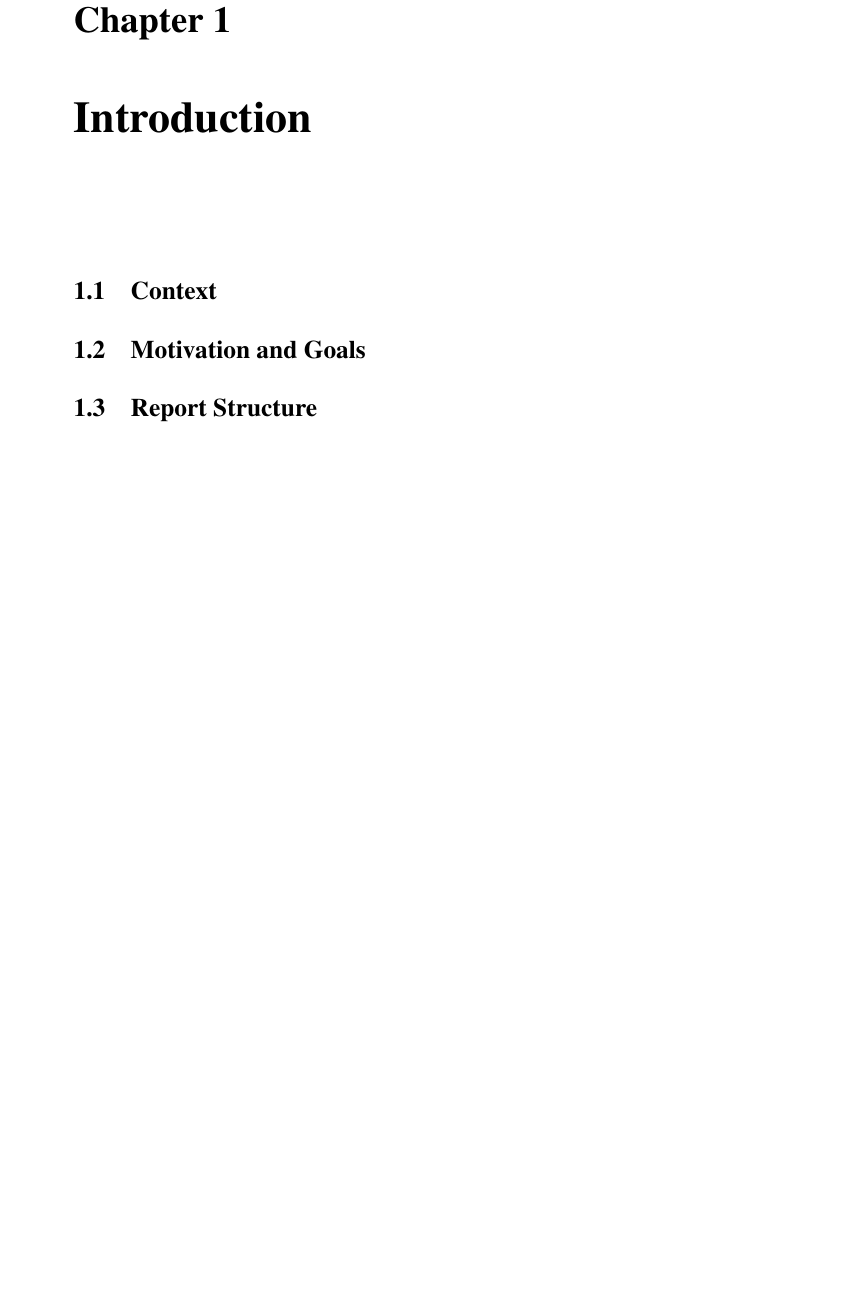
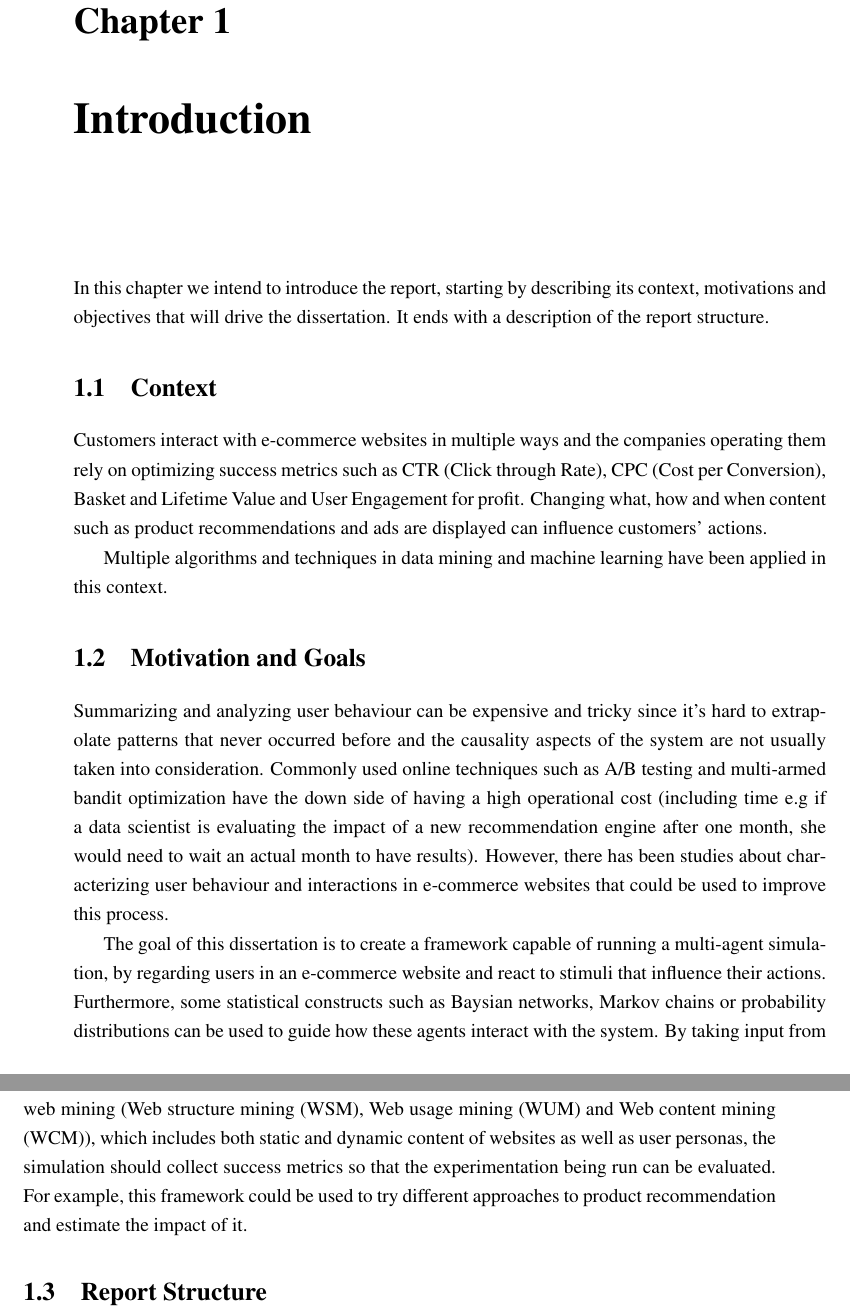
Before and after one commit to DDuarte/Manchester, a LaTeX thesis (docs/thesis/mieic-en.tex, which reads docs/thesis/chapter1.tex): part of page 15 of 32 before the commit and two parts of pages 15 and 16 of 32 after it, the two joined at a grey line, cut so that both start at the same text, the shorter picture padded with empty space. Compiled offline with pdfLaTeX.

Commit message:
Thesis: Bare introduction

```diff
--- a/docs/thesis/chapter1.tex
+++ b/docs/thesis/chapter1.tex
@@ -1,6 +1,8 @@
 \chapter{Introduction} \label{chap:intro}
 
 \section*{}
+
+In this chapter we intend to introduce the report, starting by describing its context, motivations and objectives that will drive the dissertation. It ends with a description of the report structure.
 
 %% O primeiro capítulo da dissertação deve servir para apresentar o
 %% enquadramento e a moti\-va\-ção do trabalho e para identificar e
@@ -40,7 +18,23 @@
 %% descrição da empresa onde o trabalho decorreu.
 %%
 
+Customers interact with e-commerce websites in multiple ways and the companies
+operating them rely on optimizing success metrics such as CTR (Click
+through Rate), CPC (Cost per Conversion), Basket and Lifetime Value and User
+Engagement for profit. Changing what, how and when content such as product
+recommendations and ads are displayed can influence customers’ actions.
+
+Multiple algorithms and techniques in data mining and machine learning
+have been applied in this context.
+
+% TODO Equal to the summary, extend me
+
 \section{Motivation and Goals} \label{sec:goals}
 
-%% Apresenta a motivação e enumera os objetivos do trabalho terminando
-%% com um resumo das metodologias para a prossecução dos objetivos.
+Summarizing and analyzing user behaviour can be expensive and tricky since it’s hard to extrapolate patterns that never occurred before and the causality aspects of the system are not usually taken into consideration. Commonly used online techniques such as A/B testing and multi-armed bandit optimization have the down side of having a high operational cost (including time e.g if a data scientist is evaluating the impact of a new recommendation engine after one month, she would need to wait an actual month to have results). However, there has been studies about characterizing user behaviour and interactions in e-commerce websites that could be used to improve this process.
+
+The goal of this dissertation is to create a framework capable of running a
+multi-agent simulation, by regarding users in an e-commerce website and react
+to stimuli that influence their actions. Furthermore, some statistical constructs such as Baysian networks, Markov chains or probability distributions can be used to guide how these agents interact with the system. By taking input from web mining (Web structure mining (WSM), Web usage mining (WUM) and
+Web content mining (WCM)), which includes both static and dynamic content
+of websites as well as user personas, the simulation should collect success metrics so that the experimentation being run can be evaluated. For example, this framework could be used to try different approaches to product recommendation and estimate the impact of it.
```
Also changed, not shown: docs/thesis/chapter1.tex (44 more changed lines).
